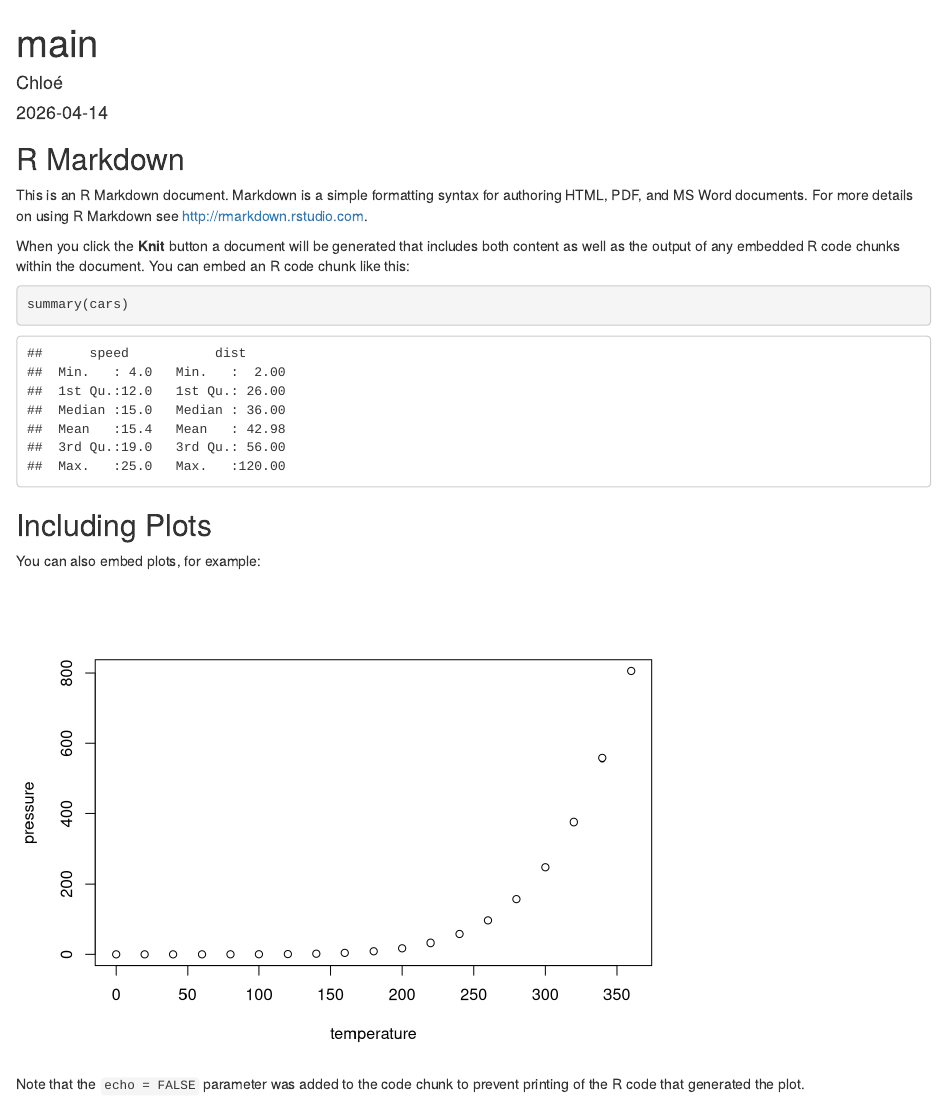
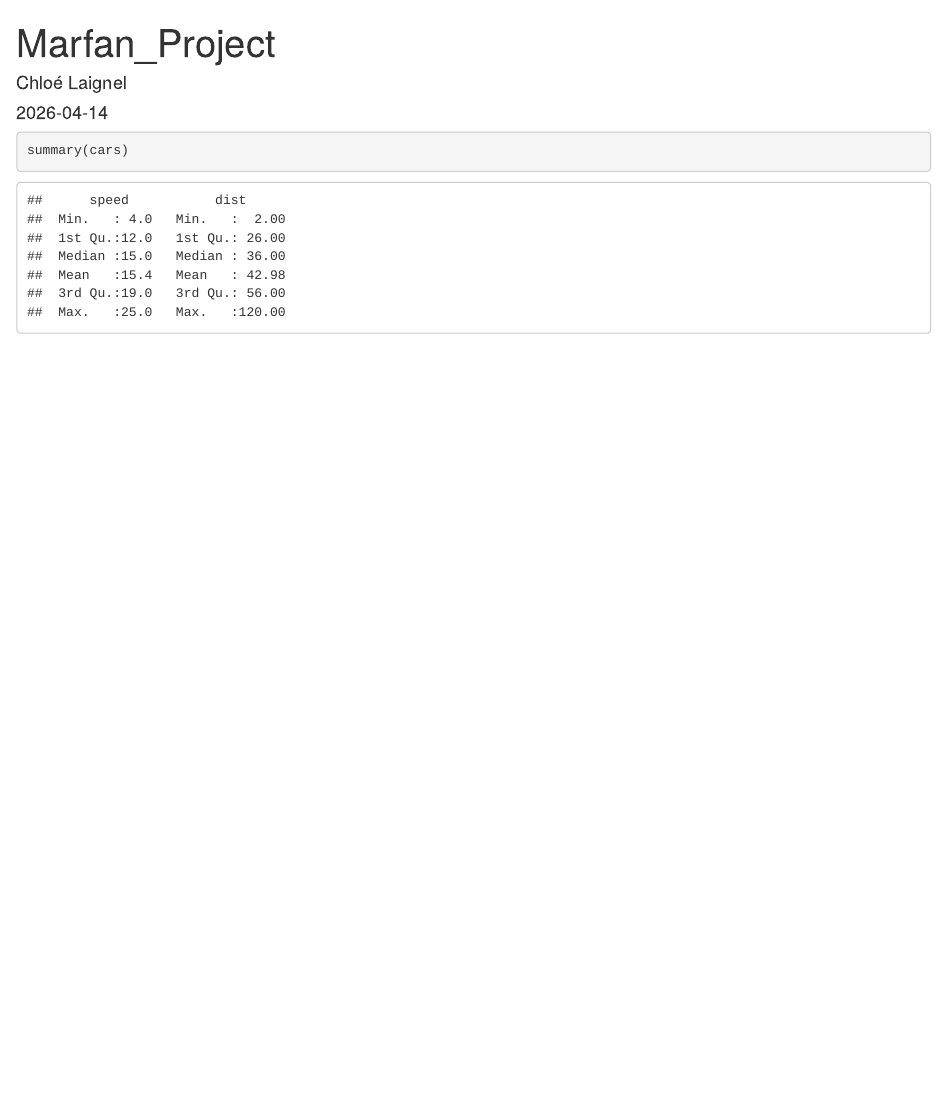
Before and after one commit to chloelaignel31-boop/Laignel.Chloe, an R Markdown document (main.Rmd): the page in a window 1100 px wide, from its top. Rendered offline with R 4.5, knitr and Pandoc, with nearby package versions.

Commit message:
Rename R doc

````diff
--- a/main.Rmd
+++ b/main.Rmd
@@ -1,6 +1,6 @@
 ---
-title: "main"
-author: "Chloé"
+title: "Marfan_Project"
+author: "Chloé Laignel"
 date: "2026-04-14"
 output: html_document
 ---
@@ -9,22 +9,8 @@
 knitr::opts_chunk$set(echo = TRUE)
 ```
 
-## R Markdown
 
-This is an R Markdown document. Markdown is a simple formatting syntax for authoring HTML, PDF, and MS Word documents. For more details on using R Markdown see <http://rmarkdown.rstudio.com>.
-
-When you click the **Knit** button a document will be generated that includes both content as well as the output of any embedded R code chunks within the document. You can embed an R code chunk like this:
 
 ```{r cars}
 summary(cars)
 ```
-
-## Including Plots
-
-You can also embed plots, for example:
-
-```{r pressure, echo=FALSE}
-plot(pressure)
-```
-
-Note that the `echo = FALSE` parameter was added to the code chunk to prevent printing of the R code that generated the plot.
````
